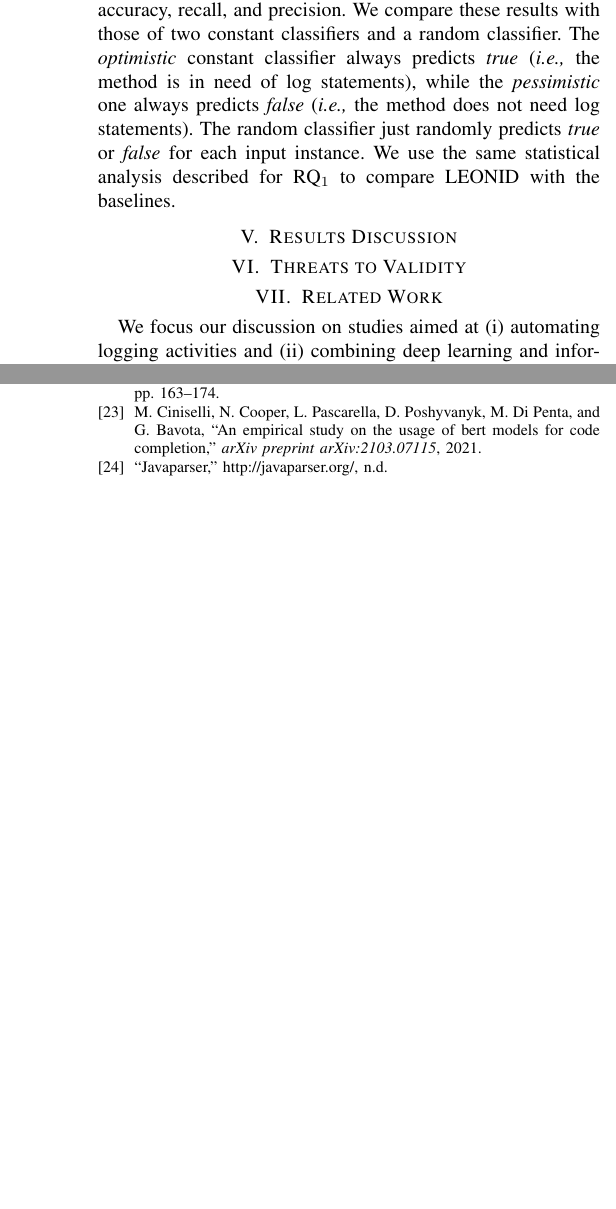
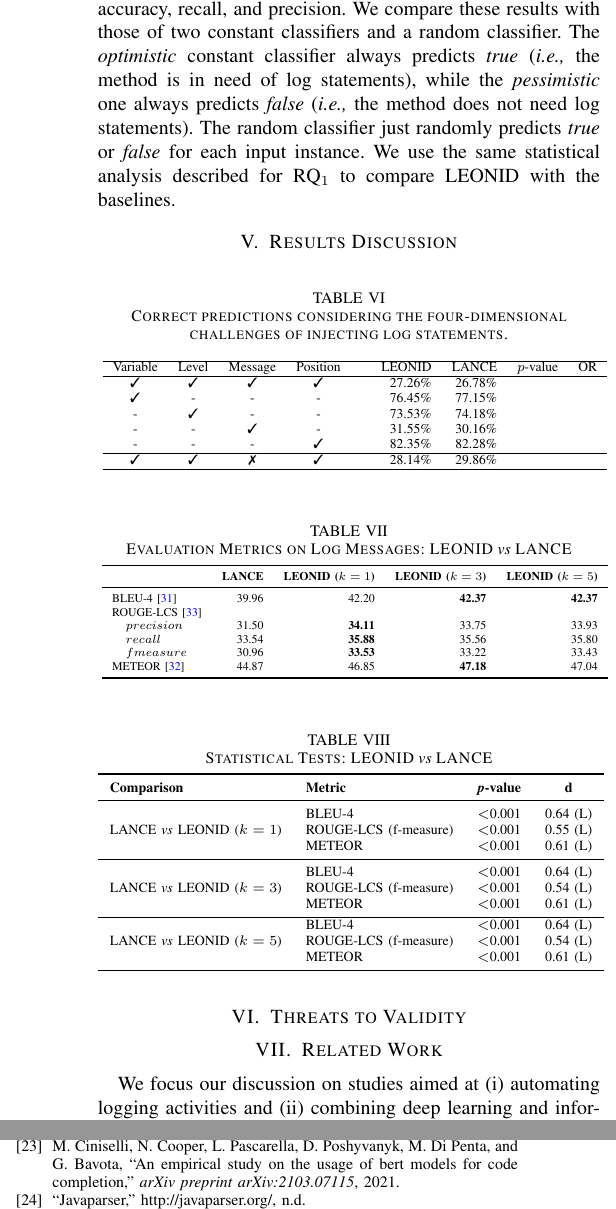
Before and after one commit to antonio-mastropaolo/automating-logging-acitivities, a LaTeX paper (main.tex, which reads results-table.tex, results.tex): two parts of the columns of pages 9 and 10 of 10, joined at a grey line, cut so that both start at the same text, the shorter picture padded with empty space. Compiled offline with pdfLaTeX; a missing font is replaced by an installed copy or a similar font; a LaTeX package or settings file that is missing is left out.

Commit message:
Added first results: (valentina's table + statistical test and metrics results when considering log messages)

```diff
--- a/main.tex
+++ b/main.tex
@@ -18,6 +18,12 @@
 \usepackage{enumitem}
 \usepackage{booktabs}
 \usepackage{fontawesome}
+\usepackage{amsmath}
+\usepackage{graphicx}
+\usepackage[colorlinks=true, allcolors=blue]{hyperref}
+\usepackage{pifont}
+\usepackage{multicol}
+\usepackage{multirow}
 
 \newcommand{\ie}{\emph{i.e.,}\xspace}
 \newcommand{\eg}{\emph{e.g.,}\xspace}
--- a/results-table.tex
+++ b/results-table.tex
@@ -30,2 +1,4 @@
 \begin{table}[h!]
   \centering
+  \caption{Correct predictions considering the four-dimensional challenges of injecting log statements.}
+  \resizebox{.5\textwidth}{!}{
@@ -33,7 +5,6 @@
 	  \begin{tabular}{cccccrrrr}
 	  \hline
-  \multicolumn{4}{c}{Log}                        &  & \multicolumn{4}{c}{Predictions}                           \\ \cline{1-4} \cline{6-9}
-  Variable   & Level     & Message   & Position  &  & \multicolumn{1}{c}{LEONID} & \multicolumn{1}{c}{LENCE} & \multicolumn{1}{c}{P-VAL} & \multicolumn{1}{c}{OR}     \\ \hline
+	  Variable   & Level     & Message   & Position  &  & \multicolumn{1}{c}{LEONID} & \multicolumn{1}{c}{LANCE} & \multicolumn{1}{c}{$p$-value} & \multicolumn{1}{c}{OR}     \\ \hline
 	  \ding{51}  & \ding{51} & \ding{51} & \ding{51} &  & 27.26\%                    & 26.78\%                   &                           &                            \\
 	  \ding{51}  & -         & -         & -         &  & 76.45\%                    & 77.15\%                   &                           &                            \\
 	  -          & \ding{51} & -         & -         &  & 73.53\%                    & 74.18\%                   &                           &                            \\
--- a/results.tex
+++ b/results.tex
@@ -4,3 +4,50 @@
 \section{Results Discussion} \label{sec:results}
 %%%%%%%%%%%%%%%%%%%%%%%%%%%%%%%%%%%%%%%%
 %%%%%%%%%%%%%%%%%%%%%%%%%%%%%%%%%%%%%%%%
+
+\input{results-table.tex}
+
+
+\begin{table}[h]
+	\centering
+	\caption{Evaluation Metrics on Log Messages: LEONID \emph{vs} LANCE\vspace{-0.2cm}}
+	\scriptsize
+	\label{tab:large-scale-results}
+	 \resizebox{.5\textwidth}{!}{
+	\begin{tabular}{lrrrrrr}
+		\toprule
+		& {\bf LANCE} & {\bf LEONID ($k=1$)} &  {\bf LEONID ($k=3$)} &  {\bf LEONID ($k=5$)} \\\midrule
+		BLEU-4 \cite{papineni2002bleu}& 39.96 & 42.20  & \bf 42.37 & \bf 42.37\\
+		ROUGE-LCS \cite{lin2004rouge} &  &  & & \\
+		\hspace{0.2cm} $precision$ & 31.50 & \bf 34.11 & 33.75  & 33.93\\
+		\hspace{0.2cm} $recall$ & 33.54 & \bf35.88 & 35.56 & 35.80\\
+		\hspace{0.2cm} $fmeasure$ & 30.96 & \bf 33.53 & 33.22 & 33.43\\
+		METEOR \cite{meteor} & 44.87 & 46.85  & \bf 47.18 & 47.04 \\\bottomrule
+	\end{tabular}
+	\vspace{-0.2cm}
+}
+\end{table}
+
+\begin{table}[ht]
+	\centering
+	\caption{Statistical Tests: LEONID \emph{vs} LANCE\vspace{-0.2cm}}
+	\scriptsize
+	\label{tab:test-summarizer}
+	\begin{tabular}{llrc}
+		\toprule
+		\textbf{Comparison} & \textbf{Metric} & \textbf{\emph{p}-value} & \textbf{d} \\
+		\midrule
+		\multirow{3}{*}{LANCE  \emph{vs} LEONID ($k=1$)} & BLEU-4 & $<$0.001 & 0.64 (L) \\
+		& ROUGE-LCS (f-measure) & $<$0.001 & 0.55 (L) \\
+		& METEOR & $<$0.001 & 0.61 (L) \\\midrule
+		\multirow{3}{*}{LANCE  \emph{vs} LEONID ($k=3$)} & BLEU-4 & $<$0.001 & 0.64 (L) \\
+		& ROUGE-LCS (f-measure) & $<$0.001 & 0.54 (L) \\
+		& METEOR & $<$0.001 & 0.61 (L) \\
+		\bottomrule
+			\multirow{3}{*}{LANCE  \emph{vs} LEONID ($k=5$)} & BLEU-4 & $<$0.001 & 0.64 (L) \\
+		& ROUGE-LCS (f-measure) & $<$0.001 & 0.54 (L) \\
+		& METEOR & $<$0.001 & 0.61 (L) \\
+		\bottomrule
+	\end{tabular}
+	\vspace{-0.2cm}
+\end{table}
```
Also changed, not shown: results-table.tex (34 more changed lines). Lines whose indentation alone changed are shown as unchanged.
